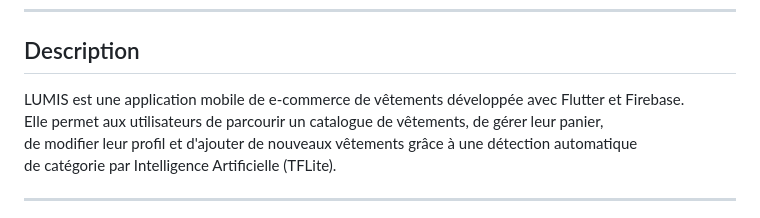
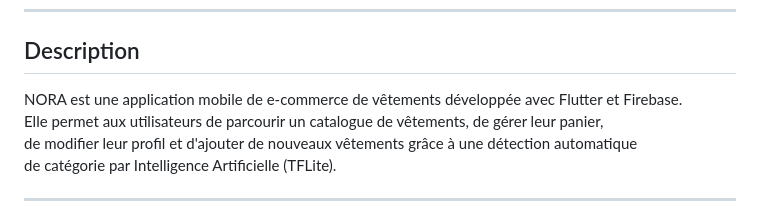
Before and after one commit to NourElBazzal/Flutter-ecommerce-nora, a Markdown page: README.md, the part around the change. Drawn GitHub-style.

```diff
--- a/README.md
+++ b/README.md
@@ -7,7 +7,7 @@ Développement Mobile en Flutter
 
 ## Description
 
-LUMIS est une application mobile de e-commerce de vêtements développée avec Flutter et Firebase.
+NORA est une application mobile de e-commerce de vêtements développée avec Flutter et Firebase.
 Elle permet aux utilisateurs de parcourir un catalogue de vêtements, de gérer leur panier,
 de modifier leur profil et d'ajouter de nouveaux vêtements grâce à une détection automatique
 de catégorie par Intelligence Artificielle (TFLite).
```
